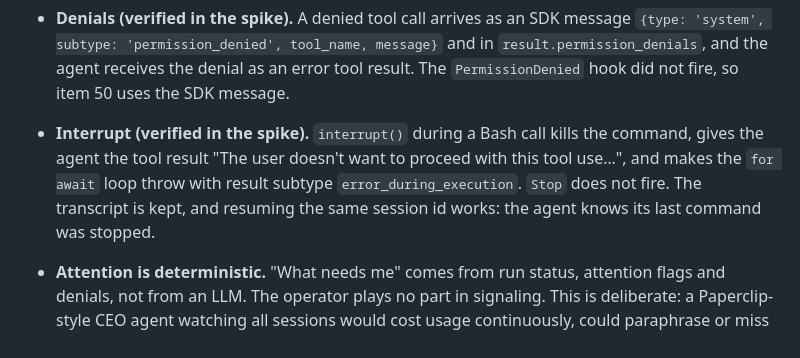
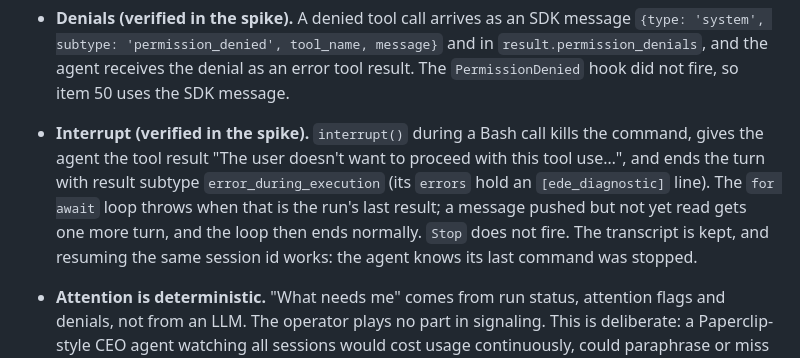
Before and after one commit to himmelreich-it/switchboard, a Markdown page: designs/feature-spec-switchboard.md, the part around the change. Drawn GitHub-style.

Commit message:
Spec: what an interrupt leaves when a pushed message is waiting
Co-Authored-By: Claude Opus 5.5 <noreply@anthropic.com>

```diff
--- a/designs/feature-spec-switchboard.md
+++ b/designs/feature-spec-switchboard.md
@@ -410,7 +410,7 @@ UI changes are checked against the running app on localhost, in Chrome or in the
 - **Run model (verified in the spike).** One Agent SDK `query()` call per turn, with `resume: <session_id>` after the first. The run ending (the `for await` loop finishing or throwing) is the idle signal, so queued messages are sent when it ends, and interrupting a run means calling `interrupt()` on its query. A worker's prompt is a stream (`inputChannel()` in `lib.ts`): the first prompt, then each message committed while it runs (item 20). The run closes the stream on its first `result`; the CLI still answers what was written before the close (a late push becomes one more turn in the same run, hooks and the app's MCP tools work in it), and messages committed after it are queued for the next run. A run interrupted by the app (remove, shutdown) is aborted on that result, so a late push gets no turn on a removed TODO; resuming the session afterwards works. The operator keeps a string prompt; its messages are queued until its run ends. Hooks are in-process callbacks passed in `options.hooks`. The app's MCP server is created with `createSdkMcpServer` and passed in `options.mcpServers`. No HTTP hook endpoint, no MCP HTTP server, no temporary settings files. Each callback and tool handler already knows its TODO, so nothing has to be matched by `session_id`. The app's own MCP tools are listed in `allowedTools`, so auto mode never asks about them.
 - **Prompt layering (verified in the spike).** The contract and project prompt go in `systemPrompt: { type: 'preset', preset: 'claude_code', append: <contract + project prompt> }`. The SDK has no `appendSystemPrompt` option; passing one is silently ignored. By default Claude Code records the system prompt on a session's first request and reuses it on every resume, so a changed project prompt would never reach a resumed agent. Passing `extraArgs: { 'system-prompt-snapshot': 'off' }` renders it fresh on every launch. The contract is versioned with the app. The project prompt is user content.
 - **Denials (verified in the spike).** A denied tool call arrives as an SDK message `{type: 'system', subtype: 'permission_denied', tool_name, message}` and in `result.permission_denials`, and the agent receives the denial as an error tool result. The `PermissionDenied` hook did not fire, so item 50 uses the SDK message.
-- **Interrupt (verified in the spike).** `interrupt()` during a Bash call kills the command, gives the agent the tool result "The user doesn't want to proceed with this tool use…", and makes the `for await` loop throw with result subtype `error_during_execution`. `Stop` does not fire. The transcript is kept, and resuming the same session id works: the agent knows its last command was stopped.
+- **Interrupt (verified in the spike).** `interrupt()` during a Bash call kills the command, gives the agent the tool result "The user doesn't want to proceed with this tool use…", and ends the turn with result subtype `error_during_execution` (its `errors` hold an `[ede_diagnostic]` line). The `for await` loop throws when that is the run's last result; a message pushed but not yet read gets one more turn, and the loop then ends normally. `Stop` does not fire. The transcript is kept, and resuming the same session id works: the agent knows its last command was stopped.
 - **Attention is deterministic.** "What needs me" comes from run status, attention flags and denials, not from an LLM. The operator plays no part in signaling. This is deliberate: a Paperclip-style CEO agent watching all sessions would cost usage continuously, could paraphrase or miss things, and would rebuild the long-thread problem this design avoids. Here the user is the CEO, and the operator is a chief of staff that only acts when asked.
 - **Sessions (items 68–79).** `todos.session_id` always holds the live session's id, so delivery (item 20) and restore keep resuming `todos.session_id`. `start()` in `runner.ts` is the one place that opens a session: it inserts the `sessions` row, sets `todos.session_id` and runs with `{ sessionId }`.
   - Start uses it for session 1, with the pending messages.
```
